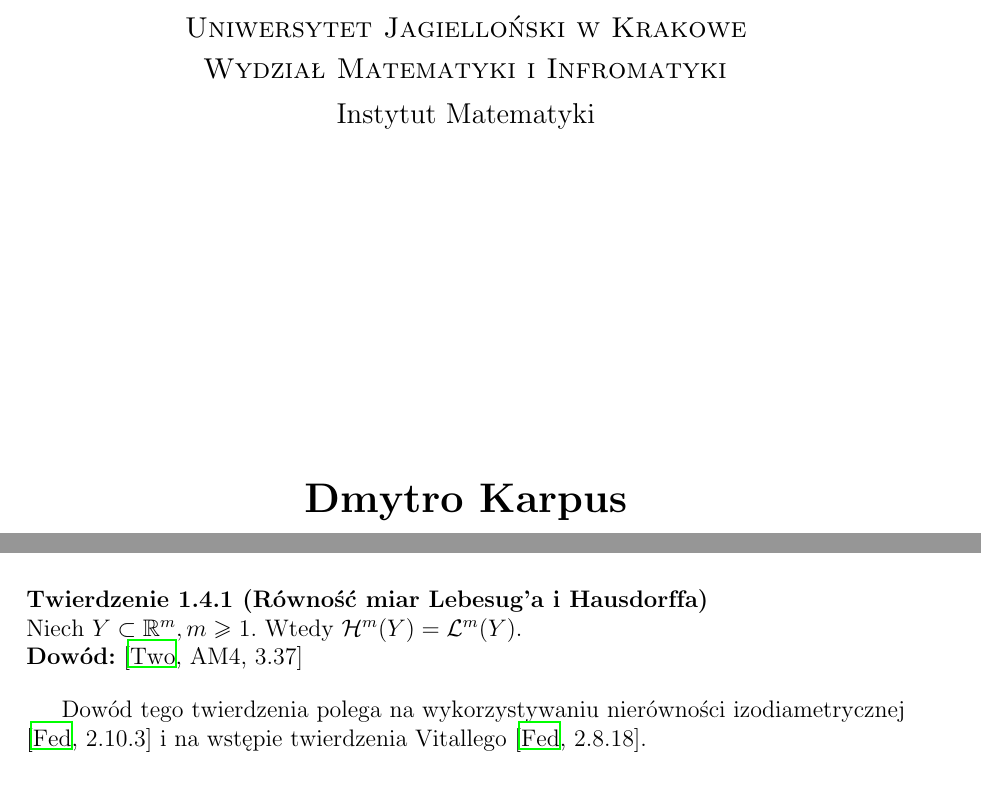
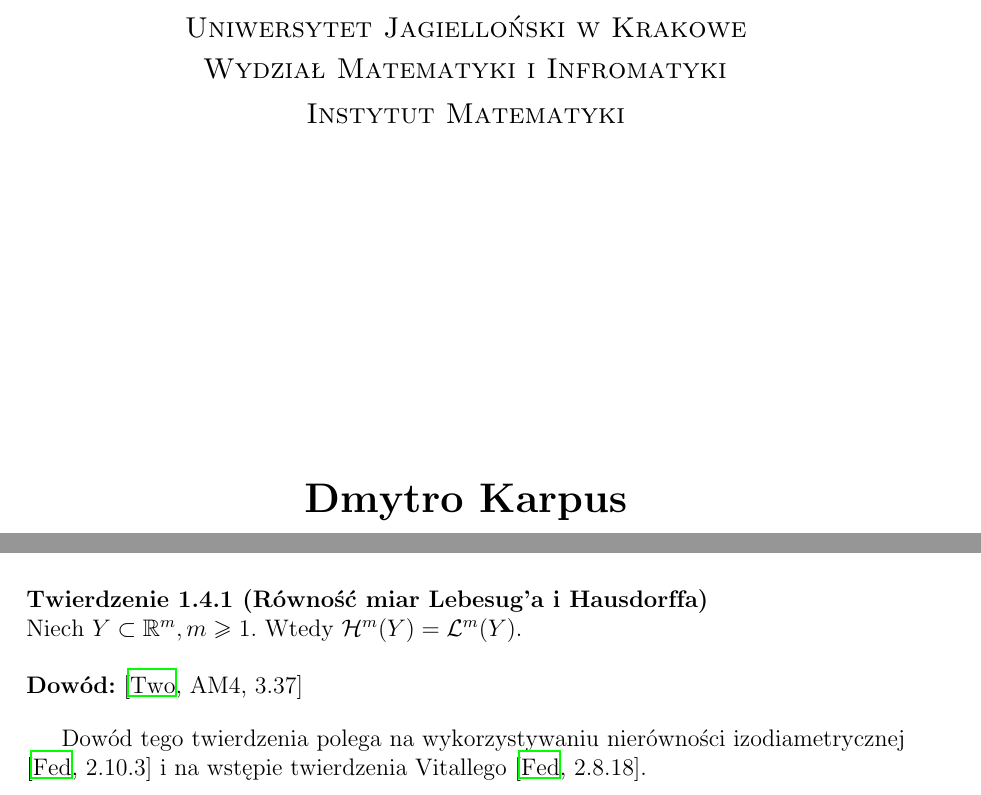
Before and after one commit to Dimassss/HausdorMeasureAndItsApplications_bachalor, a LaTeX document (referat.tex, which reads src/part1/lebesgue&hausdorf_equality/equality.tex, src/title.tex): two parts of pages 1 and 7 of 18, joined at a grey line, cut so that both start at the same text. Compiled offline with LaTeX, dvips and Ghostscript.

Commit message:
Changed font on title page to capitalic

```diff
--- a/src/part1/lebesgue&hausdorf_equality/equality.tex
+++ b/src/part1/lebesgue&hausdorf_equality/equality.tex
@@ -1,5 +1,5 @@
 \begin{tw}[Równość miar Lebesug'a i Hausdorffa]
 	Niech $Y \subset \mathbb{R}^m, m \geq 1$. Wtedy $\mathcal{H}^m(Y) = \mathcal{L}^m(Y)$.
-	\newline
+	\newline\newline
 	\textbf{Dowód:} \citep[AM4, 3.37]{Tworzewski}
 \end{tw}
--- a/src/title.tex
+++ b/src/title.tex
@@ -7,7 +7,7 @@ Uniwersytet Jagielloński w Krakowe\par\vspace{0.2cm}\par
 Wydział Matematyki i Infromatyki}\par\vspace{0.3cm}\par
 %{\LARGE
 %INSTYTUT STUDIÓW INFORMACYJNYCH}\par\vspace{0.2cm}\par
-{\large
+{\sc \large
 Instytut Matematyki}\par\vspace{1cm}\par
 \end{center}
 \vspace{1.5cm}
```
Also changed, not shown: referat.pdf.
